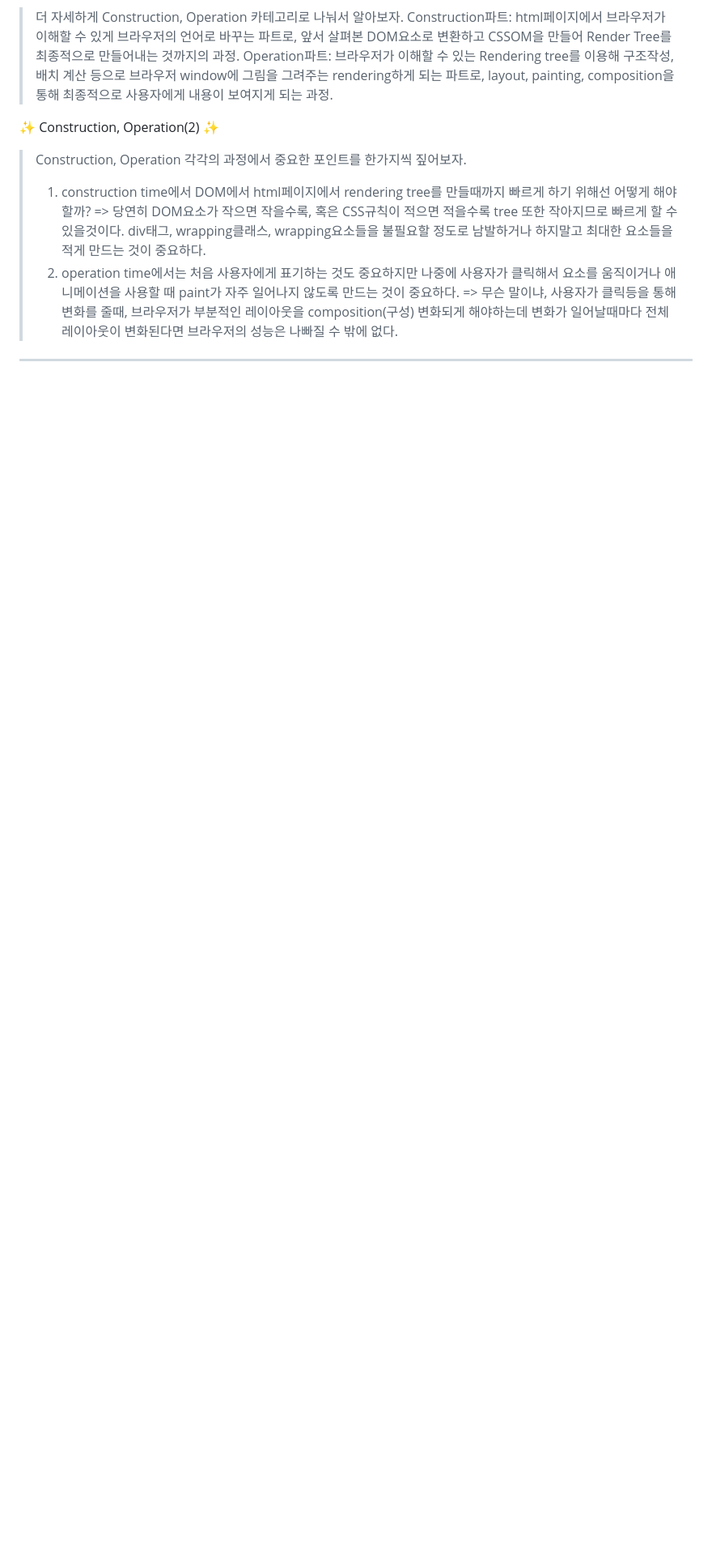
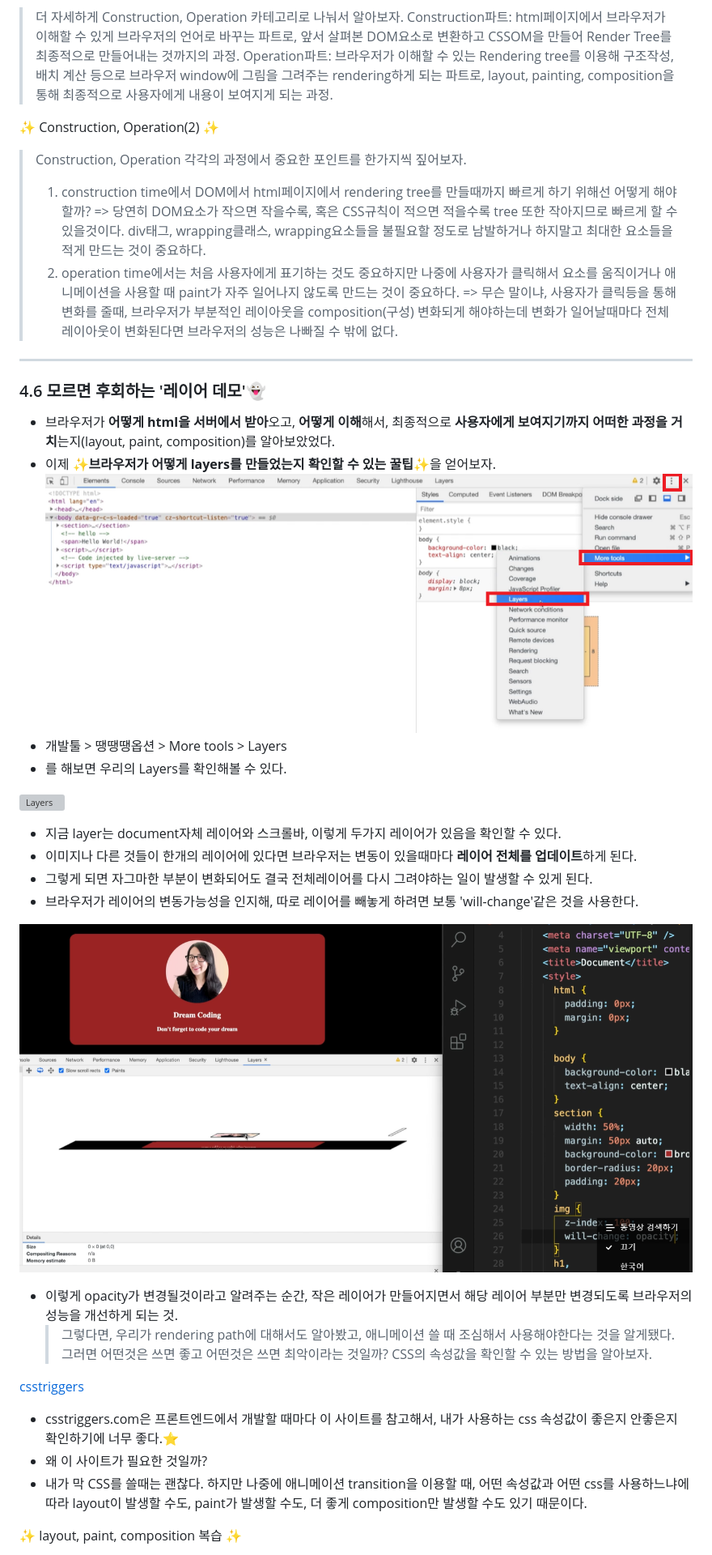
Before and after one commit to sujiny3236lovegit/Required-Browser-101, a Markdown page: README.md, the part around one of its changes. Shown at 81% size. GitHub-like rendering; pictures changed too: imgs/layers.png (added), imgs/layers3.png (added); blank space fills up the shorter version; grey boxes are pictures that could not be loaded.

```diff
--- a/README.md
+++ b/README.md
@@ -347,3 +347,32 @@ button.addEventListener("click", () => {
 
 ---
 
+### 4.6 모르면 후회하는 '레이어 데모':ghost:
+
+- 브라우저가 **어떻게 html을 서버에서 받아**오고, **어떻게 이해**해서, 최종적으로 **사용자에게 보여지기까지 어떠한 과정을 거치**는지(layout, paint, composition)를 알아보았었다.
+- 이제 :sparkles:**브라우저가 어떻게 layers를 만들었는지 확인할 수 있는 꿀팁**:sparkles:을 얻어보자.
+  ![Layers](/imgs/layers.png)
+- 개발툴 > 땡땡땡옵션 > More tools > Layers
+- 를 해보면 우리의 Layers를 확인해볼 수 있다.
+
+![Layers](/imgs/layers2.png)
+
+- 지금 layer는 document자체 레이어와 스크롤바, 이렇게 두가지 레이어가 있음을 확인할 수 있다.
+- 이미지나 다른 것들이 한개의 레이어에 있다면 브라우저는 변동이 있을때마다 **레이어 전체를 업데이트**하게 된다.
+- 그렇게 되면 자그마한 부분이 변화되어도 결국 전체레이어를 다시 그려야하는 일이 발생할 수 있게 된다.
+- 브라우저가 레이어의 변동가능성을 인지해, 따로 레이어를 빼놓게 하려면 보통 'will-change'같은 것을 사용한다.
+
+![Layers](/imgs/layers3.png)
+
+- 이렇게 opacity가 변경될것이라고 알려주는 순간, 작은 레이어가 만들어지면서 해당 레이어 부분만 변경되도록 브라우저의 성능을 개선하게 되는 것.
+  > 그렇다면, 우리가 rendering path에 대해서도 알아봤고, 애니메이션 쓸 때 조심해서 사용해야한다는 것을 알게됐다. 그러면 어떤것은 쓰면 좋고 어떤것은 쓰면 최악이라는 것일까?
+  > CSS의 속성값을 확인할 수 있는 방법을 알아보자.
+
+[csstriggers](http://csstriggers.com/ "csstriggers")
+
+- csstriggers.com은 프론트엔드에서 개발할 때마다 이 사이트를 참고해서, 내가 사용하는 css 속성값이 좋은지 안좋은지 확인하기에 너무 좋다.:star:
+- 왜 이 사이트가 필요한 것일까?
+- 내가 막 CSS를 쓸때는 괜찮다. 하지만 나중에 애니메이션 transition을 이용할 때, 어떤 속성값과 어떤 css를 사용하느냐에 따라 layout이 발생할 수도, paint가 발생할 수도, 더 좋게 composition만 발생할 수도 있기 때문이다.
+
+:sparkles: layout, paint, composition 복습 :sparkles:
+
```
Also changed, not shown: other parts of README.md (+36 -41 lines), imgs/csstriggers.png (added), imgs/csstriggers2.png (added), imgs/csstriggers3.png (added), imgs/csstriggers4.png (added).
